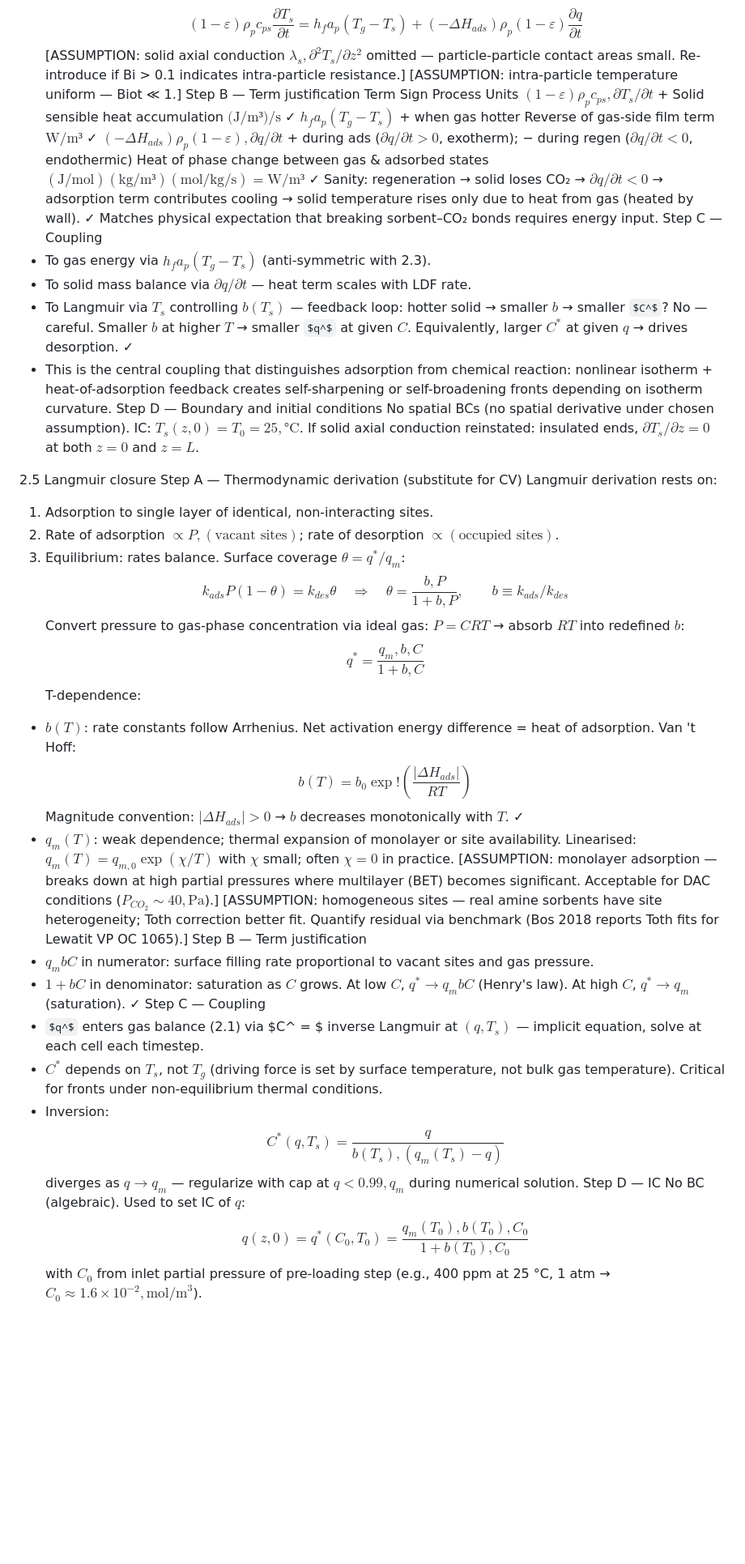
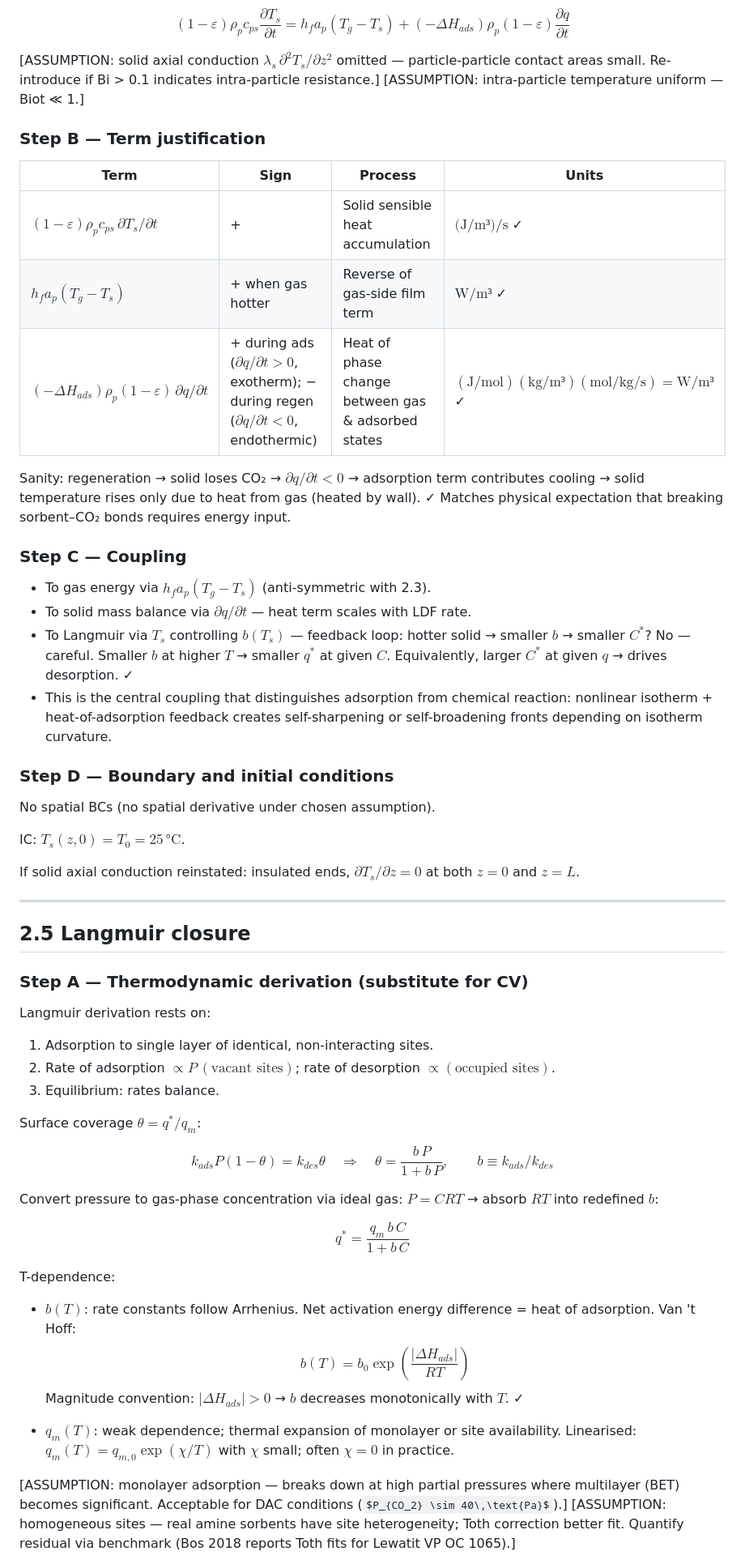
Before and after one commit to lohjo/ProjID3, a Markdown page: derivation.md, the part around one of its changes. Shown at 81% size. Drawn GitHub-style; some formulas as TeX source; blank space fills up the shorter version.

```diff
--- a/derivation.md
+++ b/derivation.md
@@ -173,47 +251,59 @@ Divide by $A_c \Delta z$:
 $$(1-\varepsilon)\rho_p c_{ps}\frac{\partial T_s}{\partial t} = h_f a_p (T_g - T_s) + (-\Delta H_{ads})\rho_p (1-\varepsilon)\frac{\partial q}{\partial t}$$
-[ASSUMPTION: solid axial conduction $\lambda_s, \partial^2 T_s/\partial z^2$ omitted — particle-particle contact areas small. Re-introduce if Bi > 0.1 indicates intra-particle resistance.] [ASSUMPTION: intra-particle temperature uniform — Biot ≪ 1.]
-Step B — Term justification
-Term	Sign	Process	Units
-$(1-\varepsilon)\rho_p c_{ps}, \partial T_s/\partial t$	+	Solid sensible heat accumulation	$\text{(J/m³)/s}$ ✓
-$h_f a_p(T_g - T_s)$	+ when gas hotter	Reverse of gas-side film term	$\text{W/m³}$ ✓
-$(-\Delta H_{ads})\rho_p(1-\varepsilon), \partial q/\partial t$	+ during ads ($\partial q/\partial t > 0$, exotherm); − during regen ($\partial q/\partial t < 0$, endothermic)	Heat of phase change between gas & adsorbed states	$(\text{J/mol})(\text{kg/m³})(\text{mol/kg/s}) = \text{W/m³}$ ✓
+
+[ASSUMPTION: solid axial conduction $\lambda_s\, \partial^2 T_s/\partial z^2$ omitted — particle-particle contact areas small. Re-introduce if Bi > 0.1 indicates intra-particle resistance.]
+[ASSUMPTION: intra-particle temperature uniform — Biot ≪ 1.]
+
+### Step B — Term justification
+
+| Term | Sign | Process | Units |
+|---|---|---|---|
+| $(1-\varepsilon)\rho_p c_{ps}\, \partial T_s/\partial t$ | + | Solid sensible heat accumulation | $\text{(J/m³)/s}$ ✓ |
+| $h_f a_p(T_g - T_s)$ | + when gas hotter | Reverse of gas-side film term | $\text{W/m³}$ ✓ |
+| $(-\Delta H_{ads})\rho_p(1-\varepsilon)\, \partial q/\partial t$ | + during ads ($\partial q/\partial t > 0$, exotherm); − during regen ($\partial q/\partial t < 0$, endothermic) | Heat of phase change between gas & adsorbed states | $(\text{J/mol})(\text{kg/m³})(\text{mol/kg/s}) = \text{W/m³}$ ✓ |
+
 Sanity: regeneration → solid loses CO₂ → $\partial q/\partial t < 0$ → adsorption term contributes cooling → solid temperature rises only due to heat from gas (heated by wall). ✓ Matches physical expectation that breaking sorbent–CO₂ bonds requires energy input.
-Step C — Coupling
-* To gas energy via $h_f a_p(T_g - T_s)$ (anti-symmetric with 2.3).
-* To solid mass balance via $\partial q/\partial t$ — heat term scales with LDF rate.
-* To Langmuir via $T_s$ controlling $b(T_s)$ — feedback loop: hotter solid → smaller $b$ → smaller $C^$? No — careful. Smaller $b$ at higher $T$ → smaller $q^$ at given $C$. Equivalently, larger $C^*$ at given $q$ → drives desorption. ✓
-* This is the central coupling that distinguishes adsorption from chemical reaction: nonlinear isotherm + heat-of-adsorption feedback creates self-sharpening or self-broadening fronts depending on isotherm curvature.
-Step D — Boundary and initial conditions
+
+### Step C — Coupling
+
+- To gas energy via $h_f a_p(T_g - T_s)$ (anti-symmetric with 2.3).
+- To solid mass balance via $\partial q/\partial t$ — heat term scales with LDF rate.
+- To Langmuir via $T_s$ controlling $b(T_s)$ — feedback loop: hotter solid → smaller $b$ → smaller $C^*$? No — careful. Smaller $b$ at higher $T$ → smaller $q^*$ at given $C$. Equivalently, larger $C^*$ at given $q$ → drives desorption. ✓
+- This is the central coupling that distinguishes adsorption from chemical reaction: nonlinear isotherm + heat-of-adsorption feedback creates self-sharpening or self-broadening fronts depending on isotherm curvature.
+
+### Step D — Boundary and initial conditions
+
 No spatial BCs (no spatial derivative under chosen assumption).
-IC: $T_s(z, 0) = T_0 = 25,°\text{C}$.
+
+IC: $T_s(z, 0) = T_0 = 25\,°\text{C}$.
+
 If solid axial conduction reinstated: insulated ends, $\partial T_s/\partial z = 0$ at both $z=0$ and $z=L$.
 
+---
 
+## 2.5 Langmuir closure
 
-2.5 Langmuir closure
-Step A — Thermodynamic derivation (substitute for CV)
+### Step A — Thermodynamic derivation (substitute for CV)
+
 Langmuir derivation rests on:
 1. Adsorption to single layer of identical, non-interacting sites.
-2. Rate of adsorption $\propto P,(\text{vacant sites})$; rate of desorption $\propto (\text{occupied sites})$.
+2. Rate of adsorption $\propto P\,(\text{vacant sites})$; rate of desorption $\propto (\text{occupied sites})$.
 3. Equilibrium: rates balance.
+
 Surface coverage $\theta = q^*/q_m$:
-$$k_{ads} P (1-\theta) = k_{des} \theta \quad\Rightarrow\quad \theta = \frac{b,P}{1 + b,P}, \qquad b \equiv k_{ads}/k_{des}$$
+
+$$k_{ads} P (1-\theta) = k_{des} \theta \quad\Rightarrow\quad \theta = \frac{b\,P}{1 + b\,P}, \qquad b \equiv k_{ads}/k_{des}$$
+
 Convert pressure to gas-phase concentration via ideal gas: $P = CRT$ → absorb $RT$ into redefined $b$:
-$$q^* = \frac{q_m, b, C}{1 + b, C}$$
+
+$$q^* = \frac{q_m\, b\, C}{1 + b\, C}$$
+
 T-dependence:
-* $b(T)$: rate constants follow Arrhenius. Net activation energy difference = heat of adsorption. Van 't Hoff: $$b(T) = b_0 \exp!\left(\frac{|\Delta H_{ads}|}{RT}\right)$$ Magnitude convention: $|\Delta H_{ads}| > 0$ → $b$ decreases monotonically with $T$. ✓
-* $q_m(T)$: weak dependence; thermal expansion of monolayer or site availability. Linearised: $q_m(T) = q_{m,0}\exp(\chi/T)$ with $\chi$ small; often $\chi = 0$ in practice.
-[ASSUMPTION: monolayer adsorption — breaks down at high partial pressures where multilayer (BET) becomes significant. Acceptable for DAC conditions ($P_{CO_2} \sim 40,\text{Pa}$).] [ASSUMPTION: homogeneous sites — real amine sorbents have site heterogeneity; Toth correction better fit. Quantify residual via benchmark (Bos 2018 reports Toth fits for Lewatit VP OC 1065).]
-Step B — Term justification
-* $q_m b C$ in numerator: surface filling rate proportional to vacant sites and gas pressure.
-* $1 + b C$ in denominator: saturation as $C$ grows. At low $C$, $q^* \to q_m b C$ (Henry's law). At high $C$, $q^* \to q_m$ (saturation). ✓
-Step C — Coupling
-* $q^$ enters gas balance (2.1) via $C^ = $ inverse Langmuir at $(q, T_s)$ — implicit equation, solve at each cell each timestep.
-* $C^*$ depends on $T_s$, not $T_g$ (driving force is set by surface temperature, not bulk gas temperature). Critical for fronts under non-equilibrium thermal conditions.
-* Inversion: $$C^*(q, T_s) = \frac{q}{b(T_s),(q_m(T_s) - q)}$$ diverges as $q \to q_m$ — regularize with cap at $q < 0.99, q_m$ during numerical solution.
-Step D — IC
-No BC (algebraic). Used to set IC of $q$: $$q(z, 0) = q^*(C_0, T_0) = \frac{q_m(T_0),b(T_0),C_0}{1 + b(T_0),C_0}$$
-with $C_0$ from inlet partial pressure of pre-loading step (e.g., 400 ppm at 25 °C, 1 atm → $C_0 \approx 1.6\times 10^{-2},\text{mol/m}^3$).
+- $b(T)$: rate constants follow Arrhenius. Net activation energy difference = heat of adsorption. Van 't Hoff:
+$$b(T) = b_0 \exp\!\left(\frac{|\Delta H_{ads}|}{RT}\right)$$
+Magnitude convention: $|\Delta H_{ads}| > 0$ → $b$ decreases monotonically with $T$. ✓
 
+- $q_m(T)$: weak dependence; thermal expansion of monolayer or site availability. Linearised: $q_m(T) = q_{m,0}\exp(\chi/T)$ with $\chi$ small; often $\chi = 0$ in practice.
 
+[ASSUMPTION: monolayer adsorption — breaks down at high partial pressures where multilayer (BET) becomes significant. Acceptable for DAC conditions ($P_{CO_2} \sim 40\,\text{Pa}$).]
+[ASSUMPTION: homogeneous sites — real amine sorbents have site heterogeneity; Toth correction better fit. Quantify residual via benchmark (Bos 2018 reports Toth fits for Lewatit VP OC 1065).]
 
```
Also changed, not shown: other parts of derivation.md (+347 -182 lines).
